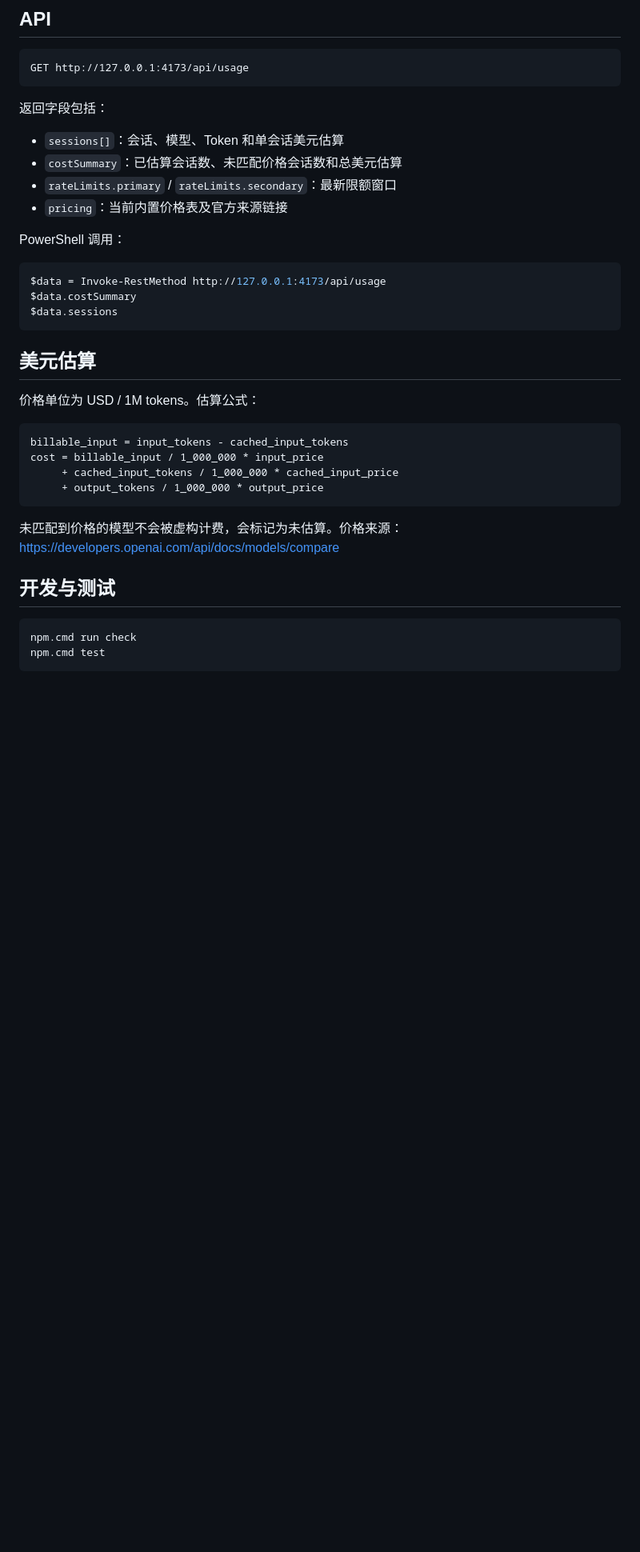
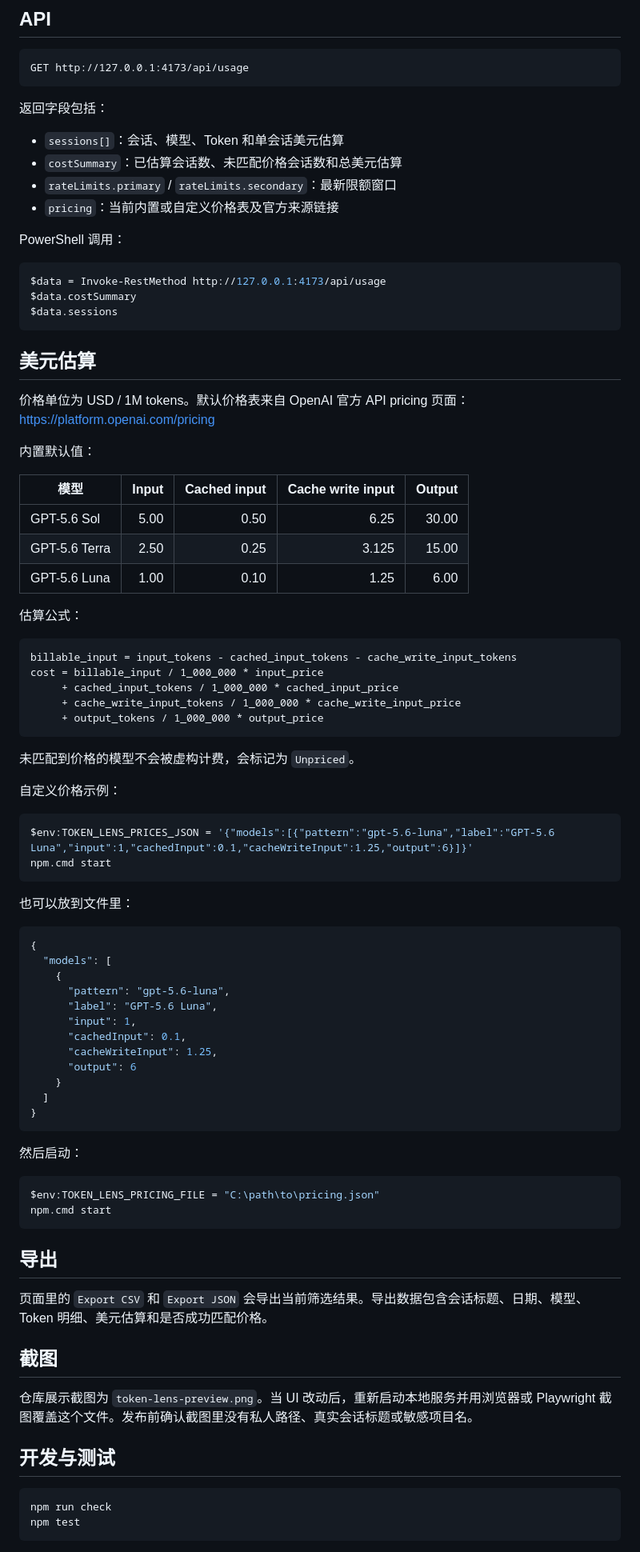
Before and after one commit to xieguu/gpt-token-look, a Markdown page: README.md, the part around the change printed below. Shown: that part at 80% size. Rendered like a GitHub page; blank space fills up the shorter version.

Commit message:
chore: polish release docs and exports

````diff
--- a/README.md
+++ b/README.md
@@ -57,7 +71,7 @@ GET http://127.0.0.1:4173/api/usage
 - `sessions[]`：会话、模型、Token 和单会话美元估算
 - `costSummary`：已估算会话数、未匹配价格会话数和总美元估算
 - `rateLimits.primary` / `rateLimits.secondary`：最新限额窗口
-- `pricing`：当前内置价格表及官方来源链接
+- `pricing`：当前内置或自定义价格表及官方来源链接
 
 PowerShell 调用：
 
@@ -69,20 +83,70 @@ $data.sessions
 
 ## 美元估算
 
-价格单位为 USD / 1M tokens。估算公式：
+价格单位为 USD / 1M tokens。默认价格表来自 OpenAI 官方 API pricing 页面：<https://platform.openai.com/pricing>
+
+内置默认值：
+
+| 模型 | Input | Cached input | Cache write input | Output |
+| --- | ---: | ---: | ---: | ---: |
+| GPT-5.6 Sol | 5.00 | 0.50 | 6.25 | 30.00 |
+| GPT-5.6 Terra | 2.50 | 0.25 | 3.125 | 15.00 |
+| GPT-5.6 Luna | 1.00 | 0.10 | 1.25 | 6.00 |
+
+估算公式：
 
 ```text
-billable_input = input_tokens - cached_input_tokens
+billable_input = input_tokens - cached_input_tokens - cache_write_input_tokens
 cost = billable_input / 1_000_000 * input_price
      + cached_input_tokens / 1_000_000 * cached_input_price
+     + cache_write_input_tokens / 1_000_000 * cache_write_input_price
      + output_tokens / 1_000_000 * output_price
 ```
 
-未匹配到价格的模型不会被虚构计费，会标记为未估算。价格来源：<https://developers.openai.com/api/docs/models/compare>
+未匹配到价格的模型不会被虚构计费，会标记为 `Unpriced`。
+
+自定义价格示例：
+
+```powershell
+$env:TOKEN_LENS_PRICES_JSON = '{"models":[{"pattern":"gpt-5.6-luna","label":"GPT-5.6 Luna","input":1,"cachedInput":0.1,"cacheWriteInput":1.25,"output":6}]}'
+npm.cmd start
+```
+
+也可以放到文件里：
+
+```json
+{
+  "models": [
+    {
+      "pattern": "gpt-5.6-luna",
+      "label": "GPT-5.6 Luna",
+      "input": 1,
+      "cachedInput": 0.1,
+      "cacheWriteInput": 1.25,
+      "output": 6
+    }
+  ]
+}
+```
+
+然后启动：
+
+```powershell
+$env:TOKEN_LENS_PRICING_FILE = "C:\path\to\pricing.json"
+npm.cmd start
+```
+
+## 导出
+
+页面里的 `Export CSV` 和 `Export JSON` 会导出当前筛选结果。导出数据包含会话标题、日期、模型、Token 明细、美元估算和是否成功匹配价格。
+
+## 截图
+
+仓库展示截图为 `token-lens-preview.png`。当 UI 改动后，重新启动本地服务并用浏览器或 Playwright 截图覆盖这个文件。发布前确认截图里没有私人路径、真实会话标题或敏感项目名。
 
 ## 开发与测试
 
 ```bash
-npm.cmd run check
-npm.cmd test
+npm run check
+npm test
 ```
````
Also changed, not shown: other parts of README.md (+23 -6 lines), CHANGELOG.md (added, +13 -0 lines), CONTRIBUTING.md (added, +34 -0 lines), SECURITY.md (added, +23 -0 lines), token-lens-preview.png, 8 other files.
